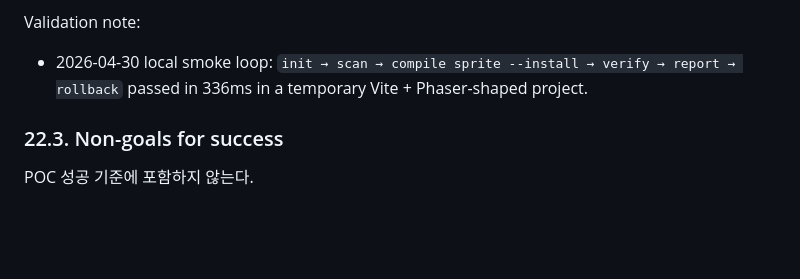
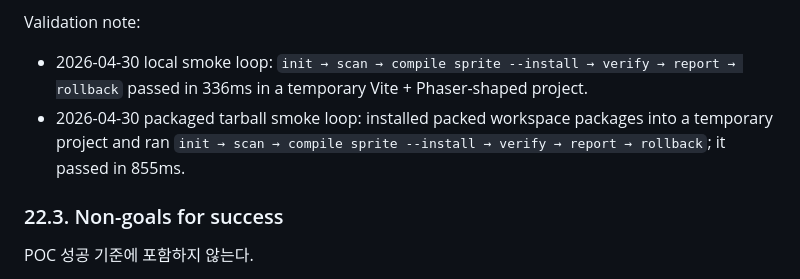
Before and after one commit to dt-pirate/openrender, a Markdown page: docs/openRender_POC_v0.1.md, the part around the change. Rendered like a GitHub page; blank space fills up the shorter version.

Commit message:
docs: record packaged smoke validation

```diff
--- a/docs/openRender_POC_v0.1.md
+++ b/docs/openRender_POC_v0.1.md
@@ -2074,6 +2074,8 @@ Validation note:
 
 - 2026-04-30 local smoke loop: `init → scan → compile sprite --install → verify → report → rollback`
   passed in 336ms in a temporary Vite + Phaser-shaped project.
+- 2026-04-30 packaged tarball smoke loop: installed packed workspace packages into a temporary
+  project and ran `init → scan → compile sprite --install → verify → report → rollback`; it passed in 855ms.
 
 ### 22.3. Non-goals for success
 
```
